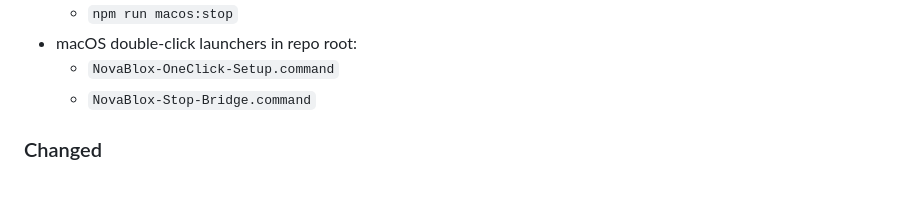
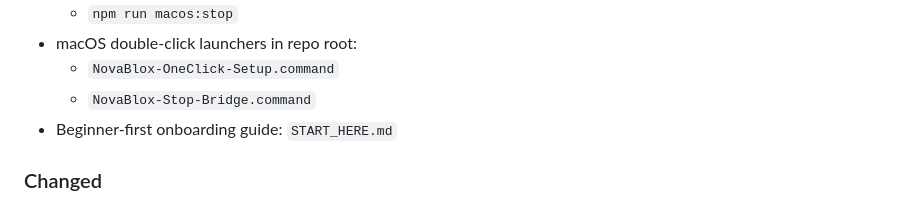
Before and after one commit to maddwiz/NovaBlox, a Markdown page: CHANGELOG.md, the part around the change. GitHub-like rendering.

```diff
--- a/CHANGELOG.md
+++ b/CHANGELOG.md
@@ -40,6 +40,7 @@ All notable changes to NovaBlox are documented in this file.
 - macOS double-click launchers in repo root:
   - `NovaBlox-OneClick-Setup.command`
   - `NovaBlox-Stop-Bridge.command`
+- Beginner-first onboarding guide: `START_HERE.md`
 
 ### Changed
 
```
Also changed, not shown: README.md (+3 -0 lines), START_HERE.md (added, +69 -0 lines).
